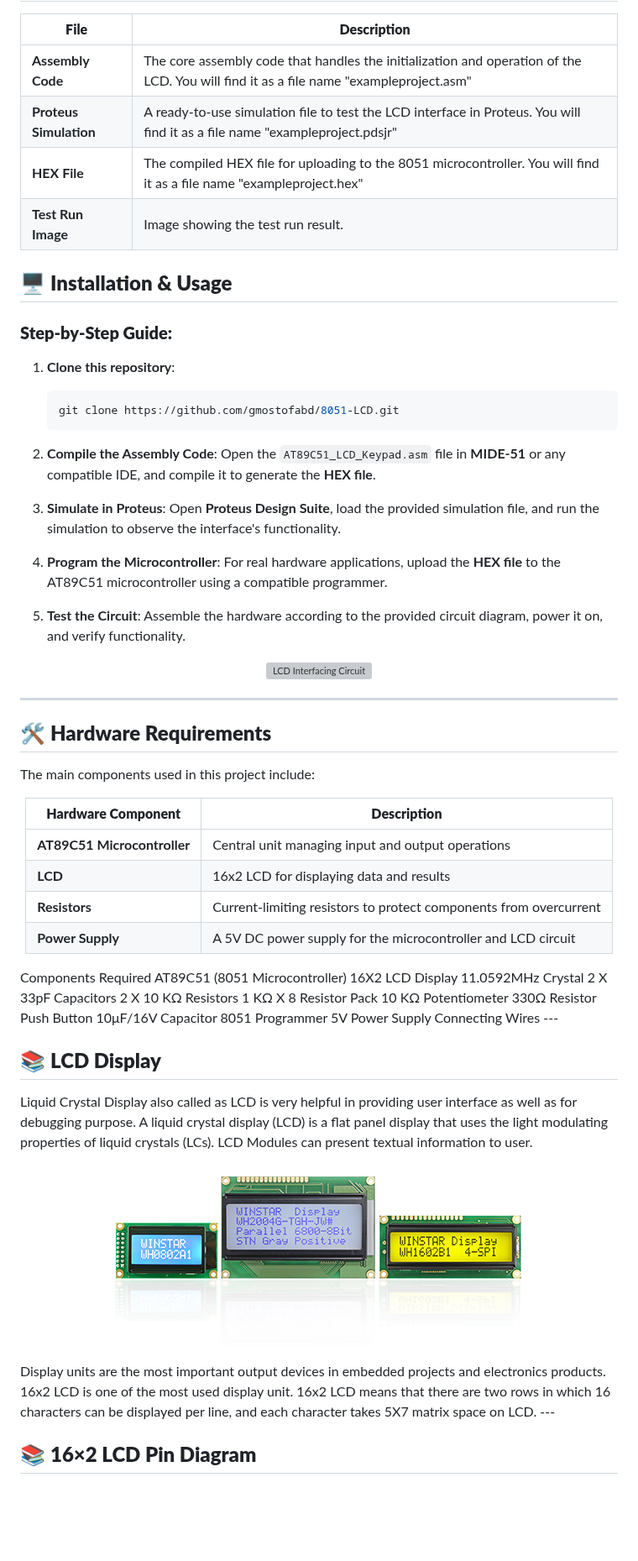
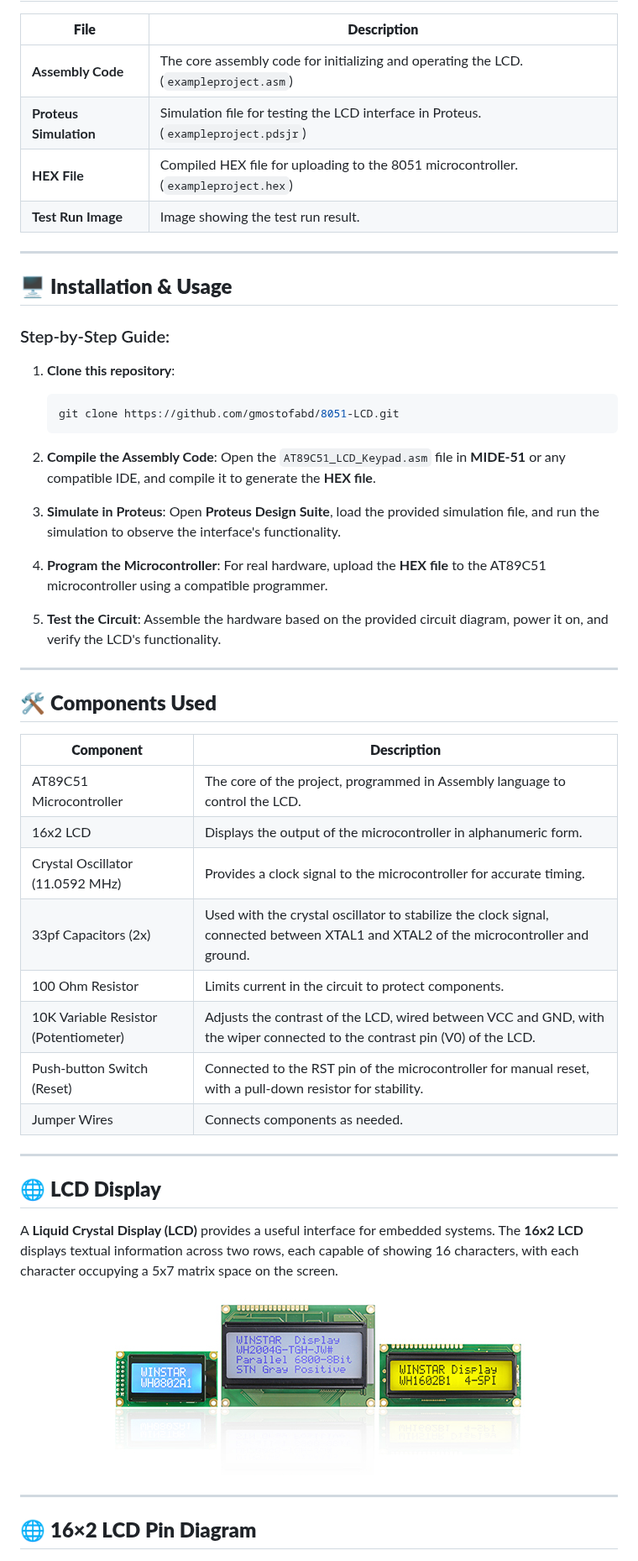
Before and after one commit to gmostofabd/8051-LCD, a Markdown page: README.md, the part around one of its changes. Shown at 84% size. GitHub-like rendering; blank space fills up the shorter version; grey boxes are pictures that could not be loaded.

````diff
--- a/README.md
+++ b/README.md
@@ -77,15 +49,18 @@ This project demonstrates the **interfacing of a LCD** with the **[AT89C51](http
 
 | **File**               | **Description**                                                         |
 |------------------------|-------------------------------------------------------------------------|
-| **Assembly Code**       | The core assembly code that handles the initialization and operation of the LCD. You will find it as a file name "exampleproject.asm" |
-| **Proteus Simulation**  | A ready-to-use simulation file to test the LCD interface in Proteus.  You will find it as a file name "exampleproject.pdsjr"    |
-| **HEX File**            | The compiled HEX file for uploading to the 8051 microcontroller.  You will find it as a file name "exampleproject.hex"       |
+| **Assembly Code**       | The core assembly code for initializing and operating the LCD. (`exampleproject.asm`) |
+| **Proteus Simulation**  | Simulation file for testing the LCD interface in Proteus. (`exampleproject.pdsjr`)  |
+| **HEX File**            | Compiled HEX file for uploading to the 8051 microcontroller. (`exampleproject.hex`)   |
 | **Test Run Image**      | Image showing the test run result.                                      |
 
 </div>
 
+---
+
 ## 🖥️ **Installation & Usage**
-### **Step-by-Step Guide:**
+
+### Step-by-Step Guide:
 
 1. **Clone this repository**:
    ```bash
@@ -99,58 +74,40 @@ This project demonstrates the **interfacing of a LCD** with the **[AT89C51](http
    Open **Proteus Design Suite**, load the provided simulation file, and run the simulation to observe the interface's functionality.
 
 4. **Program the Microcontroller**:
-   For real hardware applications, upload the **HEX file** to the AT89C51 microcontroller using a compatible programmer.
+   For real hardware, upload the **HEX file** to the AT89C51 microcontroller using a compatible programmer.
 
 5. **Test the Circuit**:
-   Assemble the hardware according to the provided circuit diagram, power it on, and verify functionality.
+   Assemble the hardware based on the provided circuit diagram, power it on, and verify the LCD's functionality.
+
+---
+
+## 🛠️ **Components Used**
+
+| **Component**              | **Description**                                                                                                                                  |
+|----------------------------|--------------------------------------------------------------------------------------------------------------------------------------------------|
+| AT89C51 Microcontroller     | The core of the project, programmed in Assembly language to control the LCD.                                                                    |
+| 16x2 LCD                    | Displays the output of the microcontroller in alphanumeric form.                                                                                |
+| Crystal Oscillator (11.0592 MHz) | Provides a clock signal to the microcontroller for accurate timing.                                                                          |
+| 33pf Capacitors (2x)        | Used with the crystal oscillator to stabilize the clock signal, connected between XTAL1 and XTAL2 of the microcontroller and ground.             |
+| 100 Ohm Resistor            | Limits current in the circuit to protect components.                                                                                            |
+| 10K Variable Resistor (Potentiometer) | Adjusts the contrast of the LCD, wired between VCC and GND, with the wiper connected to the contrast pin (V0) of the LCD.                  |
+| Push-button Switch (Reset)  | Connected to the RST pin of the microcontroller for manual reset, with a pull-down resistor for stability.                                      |
+| Jumper Wires                | Connects components as needed.                                                                                                                 |
+
+---
+
+## 🌐 **LCD Display**
+
+A **Liquid Crystal Display (LCD)** provides a useful interface for embedded systems. The **16x2 LCD** displays textual information across two rows, each capable of showing 16 characters, with each character occupying a 5x7 matrix space on the screen.
 
 <p align="center">
-  <img src="https://github.com/gmostofabd/8051-LCD/blob/82e89081c795286c466389d6ac5c34e6ec4a8050/assets/images/lcd_circuit.png" alt="LCD Interfacing Circuit" width="70%">
+  <img src="https://github.com/gmostofabd/8051-LCD/blob/82e89081c795286c466389d6ac5c34e6ec4a8050/assets/images/lcd_models.png" alt="LCD Types" width="70%">
 </p>
 
 ---
 
-## 🛠️ **Hardware Requirements**
+## 🌐 **16×2 LCD Pin Diagram**
 
-The main components used in this project include:
-
-<div align="center">
-
-| **Hardware Component**         | **Description**                                                           |
-|---------------------------------|---------------------------------------------------------------------------|
-| **AT89C51 Microcontroller**     | Central unit managing input and output operations                         |
-| **LCD**                         | 16x2 LCD for displaying data and results                                  |
-| **Resistors**                   | Current-limiting resistors to protect components from overcurrent          |
-| **Power Supply**                | A 5V DC power supply for the microcontroller and LCD circuit              |
-
-</div>
-Components Required
-AT89C51 (8051 Microcontroller)
-16X2 LCD Display
-11.0592MHz Crystal
-2 X 33pF Capacitors
-2 X 10 KΩ Resistors
-1 KΩ X 8 Resistor Pack
-10 KΩ Potentiometer
-330Ω Resistor
-Push Button
-10μF/16V Capacitor
-8051 Programmer
-5V Power Supply
-Connecting Wires
----
-
-## 📚 **LCD Display**
-Liquid Crystal Display also called as LCD is very helpful in providing user interface as well as for debugging purpose. A liquid crystal display (LCD) is a flat panel display that uses the light modulating properties of liquid crystals (LCs). LCD Modules can present textual information to user.
-
-
-<p align="center">
-  <img src="https://github.com/gmostofabd/8051-LCD/blob/82e89081c795286c466389d6ac5c34e6ec4a8050/assets/images/lcd_models.png" alt="LCD Types" width="70%">
-</p>
-Display units are the most important output devices in embedded projects and electronics products. 16x2 LCD is one of the most used display unit. 16x2 LCD means that there are two rows in which 16 characters can be displayed per line, and each character takes 5X7 matrix space on LCD.
----
-
-## 📚 **16×2 LCD Pin Diagram**
 <p align="center">
   <img src="https://github.com/gmostofabd/8051-LCD/blob/82e89081c795286c466389d6ac5c34e6ec4a8050/assets/images/LCD_Pinout.png" alt="LCD Pinout" width="70%">
 </p>
````
Also changed, not shown: other parts of README.md (+39 -154 lines).
